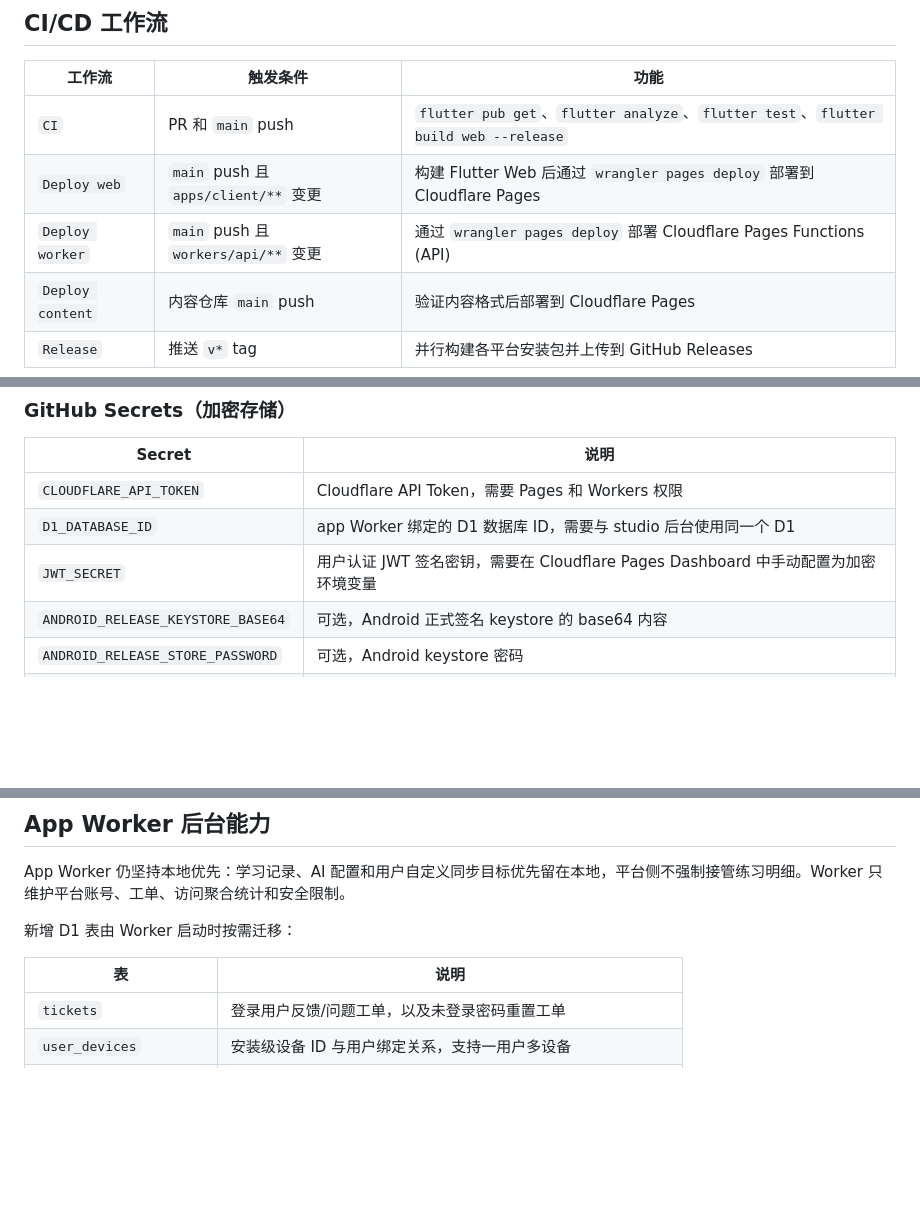
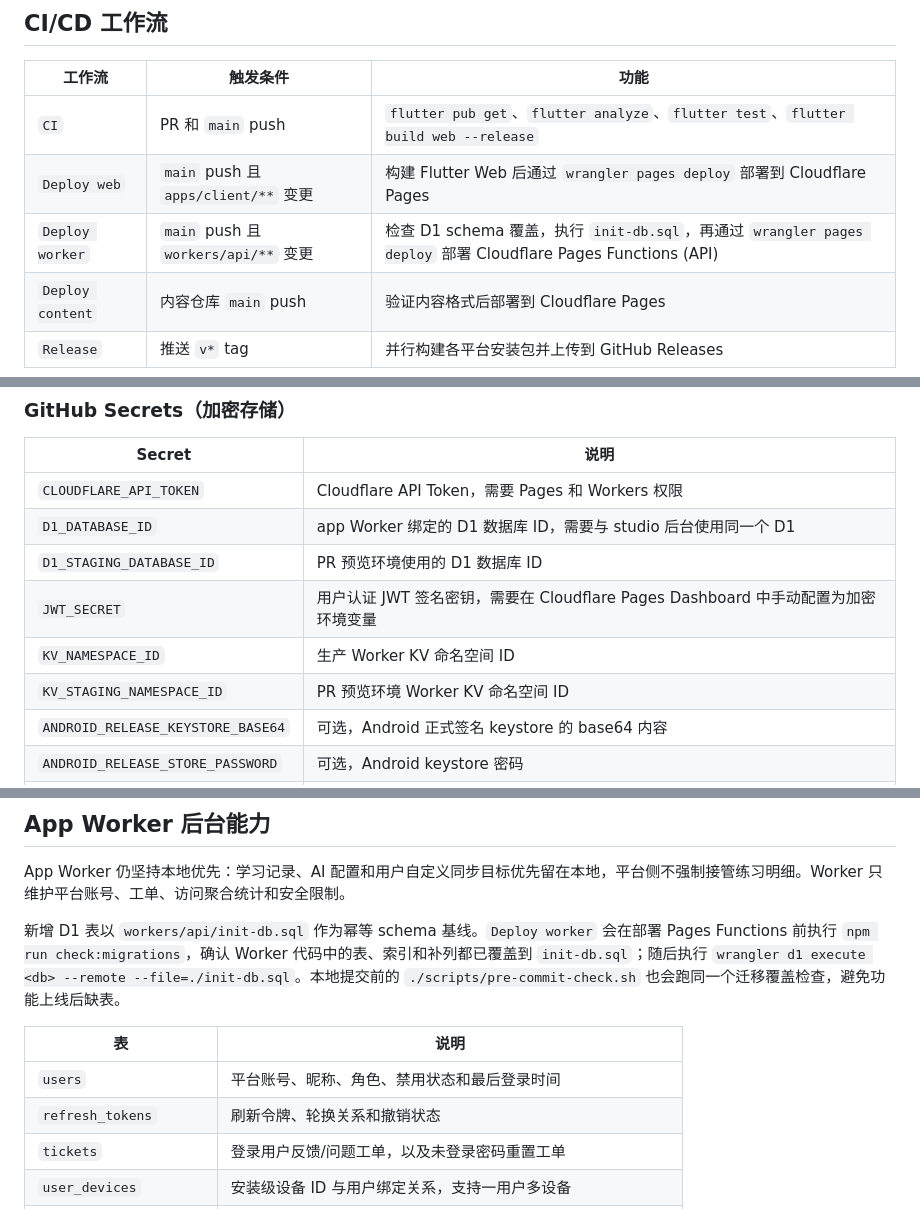
Before and after one commit to nontracey/mianshi-zhilian-app, a Markdown page: docs/deploy.md, 3 parts joined by grey strips. Drawn GitHub-style; blank space fills up the shorter version.

```diff
--- a/docs/deploy.md
+++ b/docs/deploy.md
@@ -8,7 +8,7 @@
 |--------|---------|------|
 | `CI` | PR 和 `main` push | `flutter pub get`、`flutter analyze`、`flutter test`、`flutter build web --release` |
 | `Deploy web` | `main` push 且 `apps/client/**` 变更 | 构建 Flutter Web 后通过 `wrangler pages deploy` 部署到 Cloudflare Pages |
-| `Deploy worker` | `main` push 且 `workers/api/**` 变更 | 通过 `wrangler pages deploy` 部署 Cloudflare Pages Functions (API) |
+| `Deploy worker` | `main` push 且 `workers/api/**` 变更 | 检查 D1 schema 覆盖，执行 `init-db.sql`，再通过 `wrangler pages deploy` 部署 Cloudflare Pages Functions (API) |
 | `Deploy content` | 内容仓库 `main` push | 验证内容格式后部署到 Cloudflare Pages |
 | `Release` | 推送 `v*` tag | 并行构建各平台安装包并上传到 GitHub Releases |
 
@@ -64,7 +64,10 @@
 |--------|------|
 | `CLOUDFLARE_API_TOKEN` | Cloudflare API Token，需要 Pages 和 Workers 权限 |
 | `D1_DATABASE_ID` | app Worker 绑定的 D1 数据库 ID，需要与 studio 后台使用同一个 D1 |
+| `D1_STAGING_DATABASE_ID` | PR 预览环境使用的 D1 数据库 ID |
 | `JWT_SECRET` | 用户认证 JWT 签名密钥，需要在 Cloudflare Pages Dashboard 中手动配置为加密环境变量 |
+| `KV_NAMESPACE_ID` | 生产 Worker KV 命名空间 ID |
+| `KV_STAGING_NAMESPACE_ID` | PR 预览环境 Worker KV 命名空间 ID |
 | `ANDROID_RELEASE_KEYSTORE_BASE64` | 可选，Android 正式签名 keystore 的 base64 内容 |
 | `ANDROID_RELEASE_STORE_PASSWORD` | 可选，Android keystore 密码 |
 | `ANDROID_RELEASE_KEY_ALIAS` | 可选，Android 签名 key alias |
@@ -109,10 +112,12 @@ npx wrangler d1 create mianshi-zhilian-db --location apac
 
 App Worker 仍坚持本地优先：学习记录、AI 配置和用户自定义同步目标优先留在本地，平台侧不强制接管练习明细。Worker 只维护平台账号、工单、访问聚合统计和安全限制。
 
-新增 D1 表由 Worker 启动时按需迁移：
+新增 D1 表以 `workers/api/init-db.sql` 作为幂等 schema 基线。`Deploy worker` 会在部署 Pages Functions 前执行 `npm run check:migrations`，确认 Worker 代码中的表、索引和补列都已覆盖到 `init-db.sql`；随后执行 `wrangler d1 execute <db> --remote --file=./init-db.sql`。本地提交前的 `./scripts/pre-commit-check.sh` 也会跑同一个迁移覆盖检查，避免功能上线后缺表。
 
 | 表 | 说明 |
 | --- | --- |
+| `users` | 平台账号、昵称、角色、禁用状态和最后登录时间 |
+| `refresh_tokens` | 刷新令牌、轮换关系和撤销状态 |
 | `tickets` | 登录用户反馈/问题工单，以及未登录密码重置工单 |
 | `user_devices` | 安装级设备 ID 与用户绑定关系，支持一用户多设备 |
 | `daily_visit_stats` | 按天、设备聚合访问次数和访问时长 |
```
Also changed, not shown: docs/data-storage-and-sync.md (+3 -2 lines), docs/design.md (+3 -3 lines).
